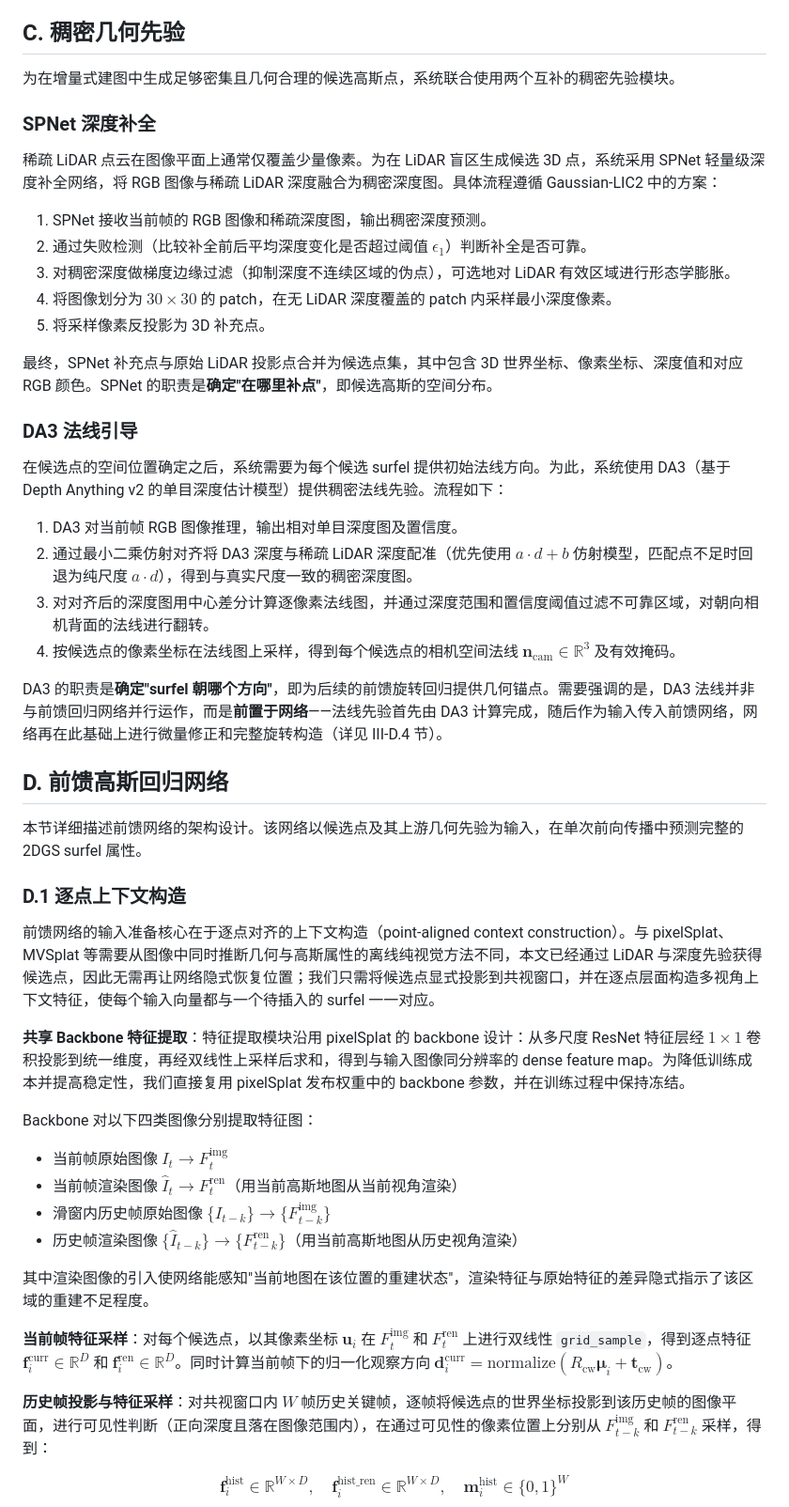
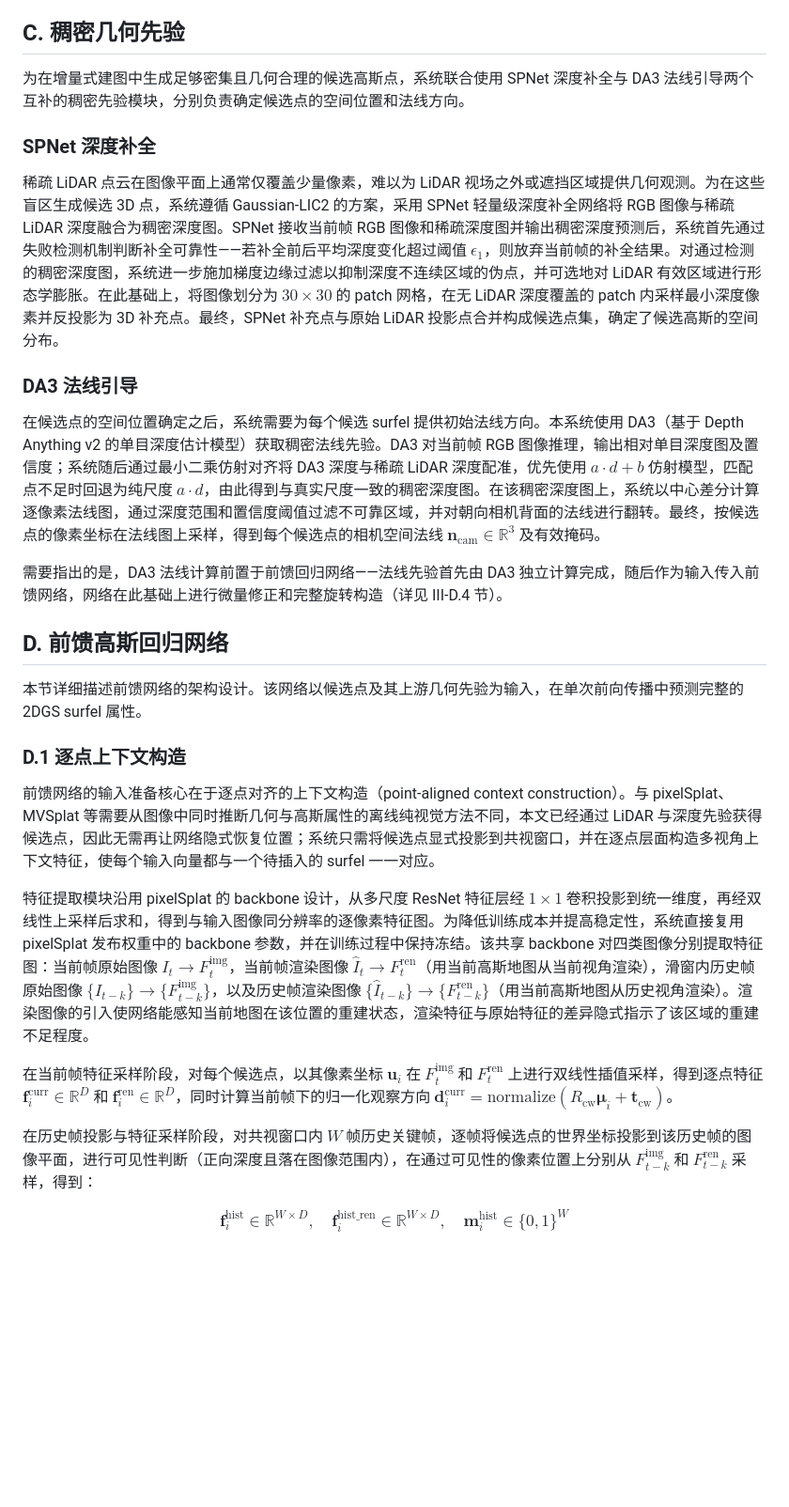
Before and after one commit to duoduozi-seu/feed-forward-2dgs-slam-paper, a Markdown page: 04_paper.md, the part around one of its changes. Shown at 94% size. GitHub-like rendering; blank space fills up the shorter version.

```diff
--- a/04_paper.md
+++ b/04_paper.md
@@ -95,30 +90,17 @@ $$\mathcal{L}_{\text{geo}} = \lambda_{\text{dist}} \, \mathcal{L}_{\text{dist}}
 
 ## C. 稠密几何先验
 
-为在增量式建图中生成足够密集且几何合理的候选高斯点，系统联合使用两个互补的稠密先验模块。
+为在增量式建图中生成足够密集且几何合理的候选高斯点，系统联合使用 SPNet 深度补全与 DA3 法线引导两个互补的稠密先验模块，分别负责确定候选点的空间位置和法线方向。
 
 ### SPNet 深度补全
 
-稀疏 LiDAR 点云在图像平面上通常仅覆盖少量像素。为在 LiDAR 盲区生成候选 3D 点，系统采用 SPNet 轻量级深度补全网络，将 RGB 图像与稀疏 LiDAR 深度融合为稠密深度图。具体流程遵循 Gaussian-LIC2 中的方案：
-
-1. SPNet 接收当前帧的 RGB 图像和稀疏深度图，输出稠密深度预测。
-2. 通过失败检测（比较补全前后平均深度变化是否超过阈值 $\epsilon_1$）判断补全是否可靠。
-3. 对稠密深度做梯度边缘过滤（抑制深度不连续区域的伪点），可选地对 LiDAR 有效区域进行形态学膨胀。
-4. 将图像划分为 $30 \times 30$ 的 patch，在无 LiDAR 深度覆盖的 patch 内采样最小深度像素。
-5. 将采样像素反投影为 3D 补充点。
-
-最终，SPNet 补充点与原始 LiDAR 投影点合并为候选点集，其中包含 3D 世界坐标、像素坐标、深度值和对应 RGB 颜色。SPNet 的职责是**确定"在哪里补点"**，即候选高斯的空间分布。
+稀疏 LiDAR 点云在图像平面上通常仅覆盖少量像素，难以为 LiDAR 视场之外或遮挡区域提供几何观测。为在这些盲区生成候选 3D 点，系统遵循 Gaussian-LIC2 的方案，采用 SPNet 轻量级深度补全网络将 RGB 图像与稀疏 LiDAR 深度融合为稠密深度图。SPNet 接收当前帧 RGB 图像和稀疏深度图并输出稠密深度预测后，系统首先通过失败检测机制判断补全可靠性——若补全前后平均深度变化超过阈值 $\epsilon_1$，则放弃当前帧的补全结果。对通过检测的稠密深度图，系统进一步施加梯度边缘过滤以抑制深度不连续区域的伪点，并可选地对 LiDAR 有效区域进行形态学膨胀。在此基础上，将图像划分为 $30 \times 30$ 的 patch 网格，在无 LiDAR 深度覆盖的 patch 内采样最小深度像素并反投影为 3D 补充点。最终，SPNet 补充点与原始 LiDAR 投影点合并构成候选点集，确定了候选高斯的空间分布。
 
 ### DA3 法线引导
 
-在候选点的空间位置确定之后，系统需要为每个候选 surfel 提供初始法线方向。为此，系统使用 DA3（基于 Depth Anything v2 的单目深度估计模型）提供稠密法线先验。流程如下：
+在候选点的空间位置确定之后，系统需要为每个候选 surfel 提供初始法线方向。本系统使用 DA3（基于 Depth Anything v2 的单目深度估计模型）获取稠密法线先验。DA3 对当前帧 RGB 图像推理，输出相对单目深度图及置信度；系统随后通过最小二乘仿射对齐将 DA3 深度与稀疏 LiDAR 深度配准，优先使用 $a \cdot d + b$ 仿射模型，匹配点不足时回退为纯尺度 $a \cdot d$，由此得到与真实尺度一致的稠密深度图。在该稠密深度图上，系统以中心差分计算逐像素法线图，通过深度范围和置信度阈值过滤不可靠区域，并对朝向相机背面的法线进行翻转。最终，按候选点的像素坐标在法线图上采样，得到每个候选点的相机空间法线 $\mathbf{n}_{\text{cam}} \in \mathbb{R}^3$ 及有效掩码。
 
-1. DA3 对当前帧 RGB 图像推理，输出相对单目深度图及置信度。
-2. 通过最小二乘仿射对齐将 DA3 深度与稀疏 LiDAR 深度配准（优先使用 $a \cdot d + b$ 仿射模型，匹配点不足时回退为纯尺度 $a \cdot d$），得到与真实尺度一致的稠密深度图。
-3. 对对齐后的深度图用中心差分计算逐像素法线图，并通过深度范围和置信度阈值过滤不可靠区域，对朝向相机背面的法线进行翻转。
-4. 按候选点的像素坐标在法线图上采样，得到每个候选点的相机空间法线 $\mathbf{n}_{\text{cam}} \in \mathbb{R}^3$ 及有效掩码。
-
-DA3 的职责是**确定"surfel 朝哪个方向"**，即为后续的前馈旋转回归提供几何锚点。需要强调的是，DA3 法线并非与前馈回归网络并行运作，而是**前置于网络**——法线先验首先由 DA3 计算完成，随后作为输入传入前馈网络，网络再在此基础上进行微量修正和完整旋转构造（详见 III-D.4 节）。
+需要指出的是，DA3 法线计算前置于前馈回归网络——法线先验首先由 DA3 独立计算完成，随后作为输入传入前馈网络，网络在此基础上进行微量修正和完整旋转构造（详见 III-D.4 节）。
 
 ## D. 前馈高斯回归网络
 
@@ -126,22 +108,13 @@ DA3 的职责是**确定"surfel 朝哪个方向"**，即为后续的前馈旋转
 
 ### D.1 逐点上下文构造
 
-前馈网络的输入准备核心在于逐点对齐的上下文构造（point-aligned context construction）。与 pixelSplat、MVSplat 等需要从图像中同时推断几何与高斯属性的离线纯视觉方法不同，本文已经通过 LiDAR 与深度先验获得候选点，因此无需再让网络隐式恢复位置；我们只需将候选点显式投影到共视窗口，并在逐点层面构造多视角上下文特征，使每个输入向量都与一个待插入的 surfel 一一对应。
+前馈网络的输入准备核心在于逐点对齐的上下文构造（point-aligned context construction）。与 pixelSplat、MVSplat 等需要从图像中同时推断几何与高斯属性的离线纯视觉方法不同，本文已经通过 LiDAR 与深度先验获得候选点，因此无需再让网络隐式恢复位置；系统只需将候选点显式投影到共视窗口，并在逐点层面构造多视角上下文特征，使每个输入向量都与一个待插入的 surfel 一一对应。
 
-**共享 Backbone 特征提取**：特征提取模块沿用 pixelSplat 的 backbone 设计：从多尺度 ResNet 特征层经 $1 \times 1$ 卷积投影到统一维度，再经双线性上采样后求和，得到与输入图像同分辨率的 dense feature map。为降低训练成本并提高稳定性，我们直接复用 pixelSplat 发布权重中的 backbone 参数，并在训练过程中保持冻结。
+特征提取模块沿用 pixelSplat 的 backbone 设计，从多尺度 ResNet 特征层经 $1 \times 1$ 卷积投影到统一维度，再经双线性上采样后求和，得到与输入图像同分辨率的逐像素特征图。为降低训练成本并提高稳定性，系统直接复用 pixelSplat 发布权重中的 backbone 参数，并在训练过程中保持冻结。该共享 backbone 对四类图像分别提取特征图：当前帧原始图像 $I_t \to F_t^{\text{img}}$，当前帧渲染图像 $\hat{I}_t \to F_t^{\text{ren}}$（用当前高斯地图从当前视角渲染），滑窗内历史帧原始图像 $\{I_{t-k}\} \to \{F_{t-k}^{\text{img}}\}$，以及历史帧渲染图像 $\{\hat{I}_{t-k}\} \to \{F_{t-k}^{\text{ren}}\}$（用当前高斯地图从历史视角渲染）。渲染图像的引入使网络能感知当前地图在该位置的重建状态，渲染特征与原始特征的差异隐式指示了该区域的重建不足程度。
 
-Backbone 对以下四类图像分别提取特征图：
+在当前帧特征采样阶段，对每个候选点，以其像素坐标 $\mathbf{u}_i$ 在 $F_t^{\text{img}}$ 和 $F_t^{\text{ren}}$ 上进行双线性插值采样，得到逐点特征 $\mathbf{f}_i^{\text{curr}} \in \mathbb{R}^{D}$ 和 $\mathbf{f}_i^{\text{ren}} \in \mathbb{R}^{D}$，同时计算当前帧下的归一化观察方向 $\mathbf{d}_i^{\text{curr}} = \text{normalize}(R_{\text{cw}} \boldsymbol{\mu}_i + \mathbf{t}_{\text{cw}})$。
 
-- 当前帧原始图像 $I_t \to F_t^{\text{img}}$
-- 当前帧渲染图像 $\hat{I}_t \to F_t^{\text{ren}}$（用当前高斯地图从当前视角渲染）
-- 滑窗内历史帧原始图像 $\{I_{t-k}\} \to \{F_{t-k}^{\text{img}}\}$
-- 历史帧渲染图像 $\{\hat{I}_{t-k}\} \to \{F_{t-k}^{\text{ren}}\}$（用当前高斯地图从历史视角渲染）
-
-其中渲染图像的引入使网络能感知"当前地图在该位置的重建状态"，渲染特征与原始特征的差异隐式指示了该区域的重建不足程度。
-
-**当前帧特征采样**：对每个候选点，以其像素坐标 $\mathbf{u}_i$ 在 $F_t^{\text{img}}$ 和 $F_t^{\text{ren}}$ 上进行双线性 `grid_sample`，得到逐点特征 $\mathbf{f}_i^{\text{curr}} \in \mathbb{R}^{D}$ 和 $\mathbf{f}_i^{\text{ren}} \in \mathbb{R}^{D}$。同时计算当前帧下的归一化观察方向 $\mathbf{d}_i^{\text{curr}} = \text{normalize}(R_{\text{cw}} \boldsymbol{\mu}_i + \mathbf{t}_{\text{cw}})$。
-
-**历史帧投影与特征采样**：对共视窗口内 $W$ 帧历史关键帧，逐帧将候选点的世界坐标投影到该历史帧的图像平面，进行可见性判断（正向深度且落在图像范围内），在通过可见性的像素位置上分别从 $F_{t-k}^{\text{img}}$ 和 $F_{t-k}^{\text{ren}}$ 采样，得到：
+在历史帧投影与特征采样阶段，对共视窗口内 $W$ 帧历史关键帧，逐帧将候选点的世界坐标投影到该历史帧的图像平面，进行可见性判断（正向深度且落在图像范围内），在通过可见性的像素位置上分别从 $F_{t-k}^{\text{img}}$ 和 $F_{t-k}^{\text{ren}}$ 采样，得到：
 
 $$\mathbf{f}_i^{\text{hist}} \in \mathbb{R}^{W \times D}, \quad \mathbf{f}_i^{\text{hist\_ren}} \in \mathbb{R}^{W \times D}, \quad \mathbf{m}_i^{\text{hist}} \in \{0, 1\}^{W}$$
 
```
Also changed, not shown: other parts of 04_paper.md (+24 -37 lines).
